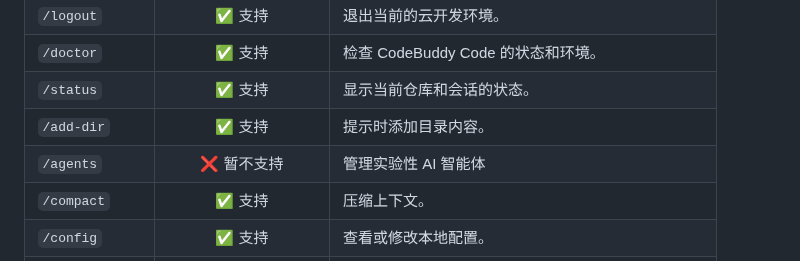
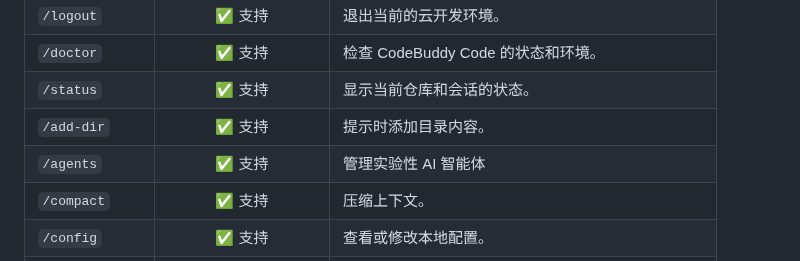
Before and after one commit to bbylw/codebuddy-code, a Markdown page: docs/slash-commands.md, the part around the change. Rendered like a GitHub page.

```diff
--- a/docs/slash-commands.md
+++ b/docs/slash-commands.md
@@ -15,7 +15,7 @@ CodeBuddy Code 支持斜杠命令,允许您在聊天中执行特殊操作、管
 | `/doctor` | ✅ 支持 | 检查 CodeBuddy Code 的状态和环境。 |
 | `/status` | ✅ 支持 | 显示当前仓库和会话的状态。 |
 | `/add-dir` | ✅ 支持 | 提示时添加目录内容。 |
-| `/agents` | ❌ 暂不支持 | 管理实验性 AI 智能体 |
+| `/agents` | ✅ 支持 | 管理实验性 AI 智能体 |
 | `/compact`| ✅ 支持 | 压缩上下文。 |
 | `/config`| ✅ 支持 | 查看或修改本地配置。 |
 | `/cost` | ✅ 支持 | 显示会话的成本和 Token 使用情况。 |
```
